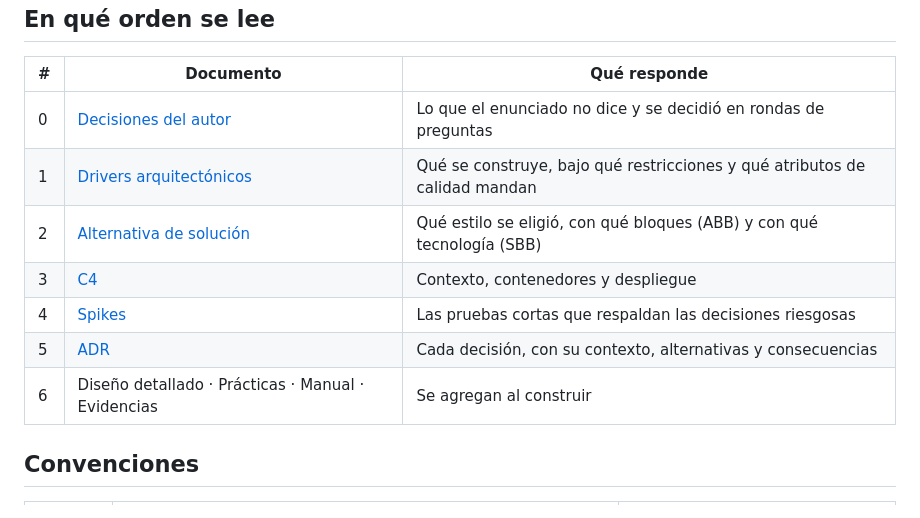
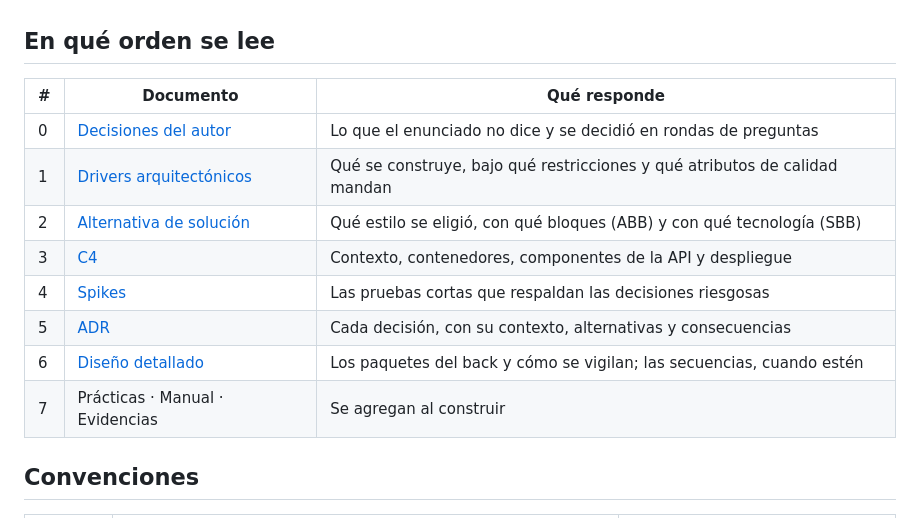
Before and after one commit to jeromontoya19/uco-kudos-backend, a Markdown page: docs/README.md, the part around the change. GitHub-like rendering.

```diff
--- a/docs/README.md
+++ b/docs/README.md
@@ -10,10 +10,11 @@ pull request cuando queda completo.
 | 0 | [Decisiones del autor](02-drivers-arquitectonicos/DECISIONES.md) | Lo que el enunciado no dice y se decidió en rondas de preguntas |
 | 1 | [Drivers arquitectónicos](02-drivers-arquitectonicos/DRIVERS_ARQUITECTONICOS.md) | Qué se construye, bajo qué restricciones y qué atributos de calidad mandan |
 | 2 | [Alternativa de solución](03-arquitectura/ALTERNATIVA_DE_SOLUCION.md) | Qué estilo se eligió, con qué bloques (ABB) y con qué tecnología (SBB) |
-| 3 | [C4](03-arquitectura/C4.md) | Contexto, contenedores y despliegue |
+| 3 | [C4](03-arquitectura/C4.md) | Contexto, contenedores, componentes de la API y despliegue |
 | 4 | [Spikes](03-arquitectura/spikes/) | Las pruebas cortas que respaldan las decisiones riesgosas |
 | 5 | [ADR](03-arquitectura/adr/README.md) | Cada decisión, con su contexto, alternativas y consecuencias |
-| 6 | Diseño detallado · Prácticas · Manual · Evidencias | Se agregan al construir |
+| 6 | [Diseño detallado](03-arquitectura/DISENO_DETALLADO.md) | Los paquetes del back y cómo se vigilan; las secuencias, cuando estén |
+| 7 | Prácticas · Manual · Evidencias | Se agregan al construir |
 
 ## Convenciones
 
```
Also changed, not shown: docs/03-arquitectura/C4.md (+49 -8 lines), docs/03-arquitectura/DISENO_DETALLADO.md (added, +54 -0 lines), docs/03-arquitectura/imagenes/C4-N3-componentes-avisos.png (added), docs/03-arquitectura/imagenes/C4-N3-componentes-publicar.png (added), docs/03-arquitectura/imagenes/C4-despliegue-produccion.png (added), docs/03-arquitectura/imagenes/paquetes-del-back.png (added), 2 other files.
